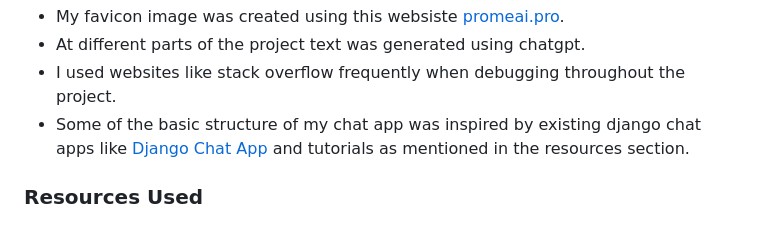
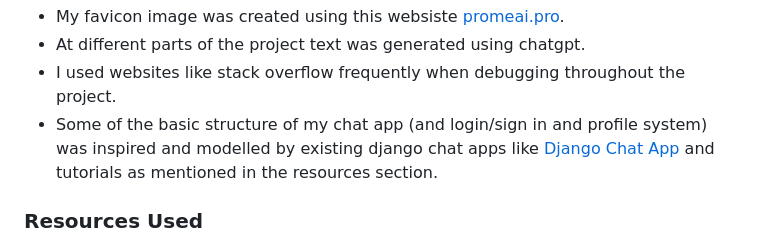
Before and after one commit to Ilyas355/PP4, a Markdown page: README.md, the part around the change. GitHub-like rendering.

Commit message:
feature: finish readme

```diff
--- a/README.md
+++ b/README.md
@@ -592,7 +592,7 @@ The live link can be found here: [productivity app](https://productivity-app-pp4
 - My favicon image was created using this websiste [promeai.pro](https://www.promeai.pro/).
 - At different parts of the project text was generated using chatgpt.
 - I used websites like stack overflow frequently when debugging throughout the project.
-- Some of the basic structure of my chat app was inspired by existing django chat apps like [Django Chat App](https://github.com/rustyxlol/Django-ChatApp) and tutorials as mentioned in the resources section.
+- Some of the basic structure of my chat app (and login/sign in and profile system) was inspired and modelled by existing django chat apps like [Django Chat App](https://github.com/rustyxlol/Django-ChatApp) and tutorials as mentioned in the resources section.
 
 ### Resources Used
 
```
